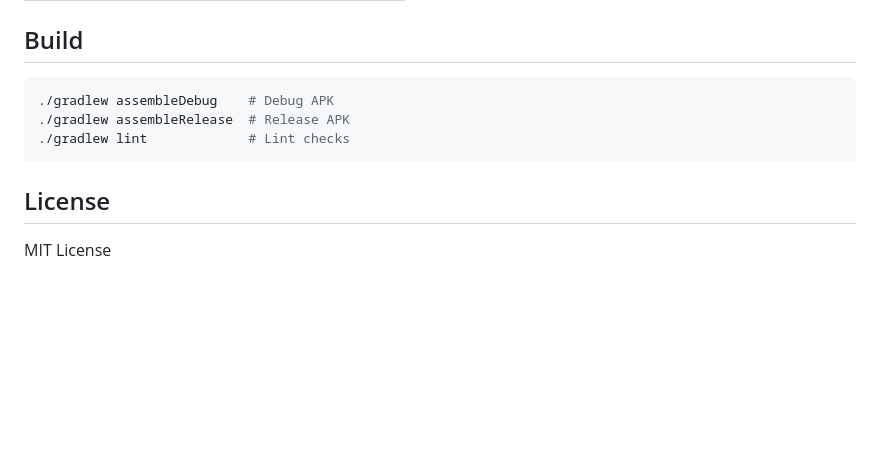
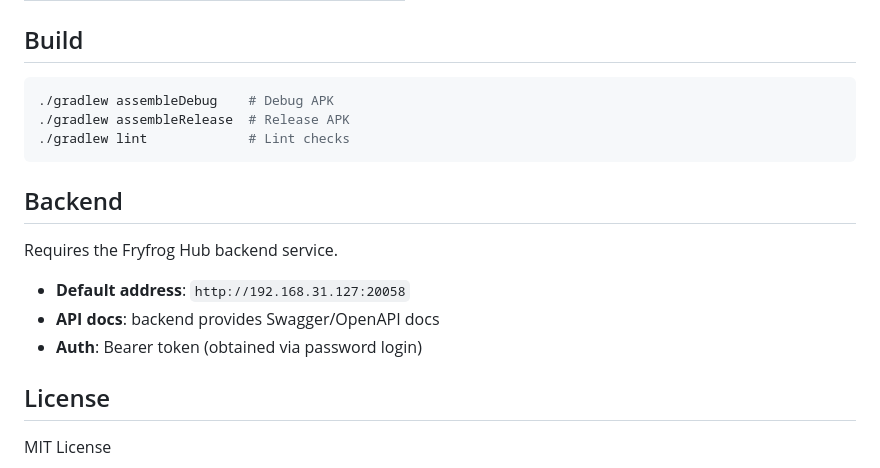
Before and after one commit to xbwsh/fryfrog-hub-android, a Markdown page: README.md, the part around one of its changes. GitHub-like rendering; blank space fills up the shorter version.

````diff
--- a/README.md
+++ b/README.md
@@ -136,6 +159,14 @@ Fryfrog Hub Android is the Android client for [Fryfrog Hub](https://github.com/f
 ./gradlew lint             # Lint checks
 ```
 
+## Backend
+
+Requires the Fryfrog Hub backend service.
+
+- **Default address**: `http://192.168.31.127:20058`
+- **API docs**: backend provides Swagger/OpenAPI docs
+- **Auth**: Bearer token (obtained via password login)
+
 ## License
 
 MIT License
````
Also changed, not shown: other parts of README.md (+45 -22 lines).
